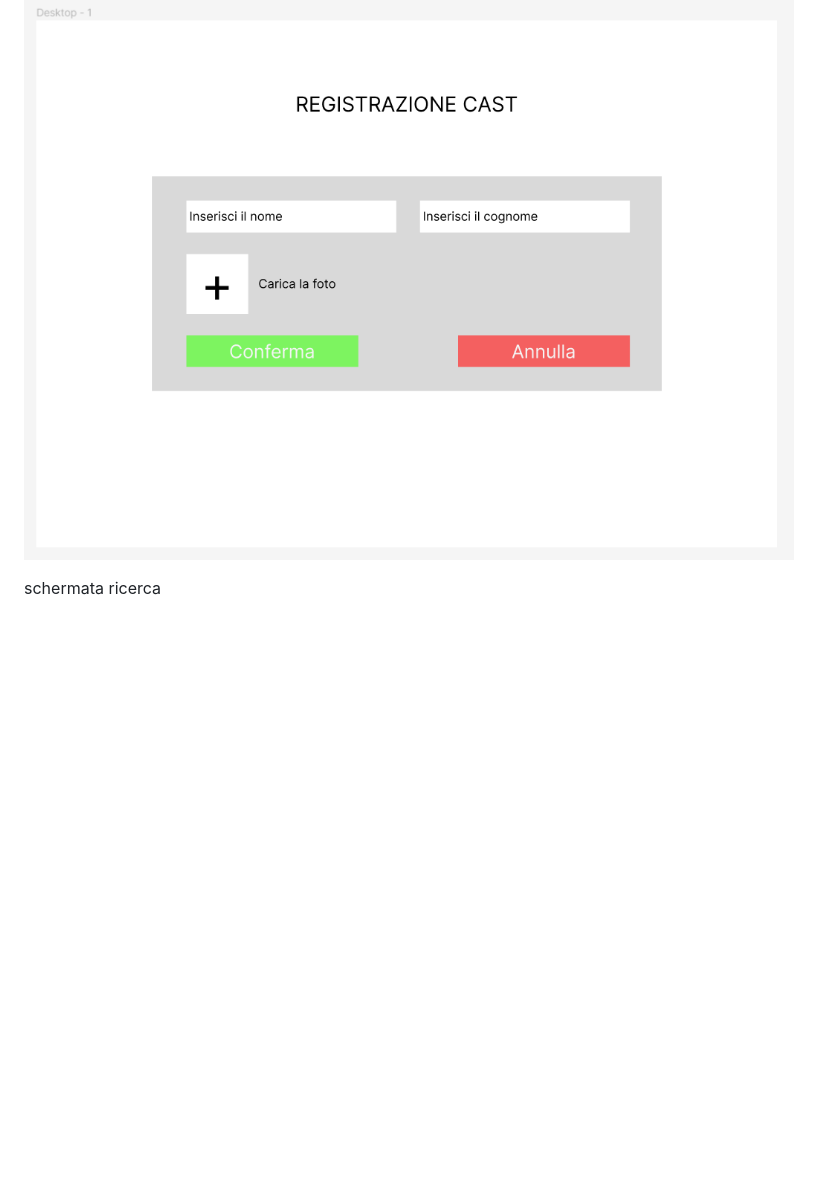
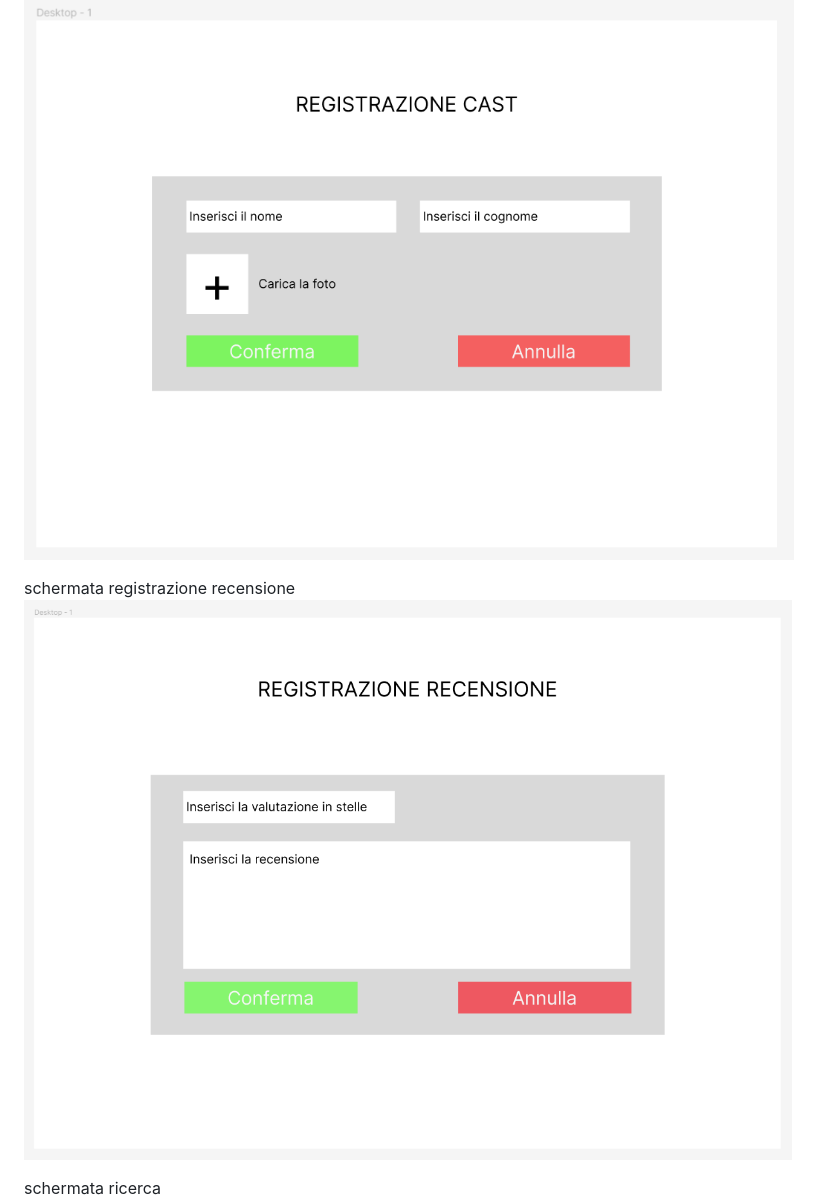
Before and after one commit to GabrySonzo/SpugnaTV, a Markdown page: README.md, the part around the change. Drawn GitHub-style; pictures changed too: modello/image-10.png (added); blank space fills up the shorter version.

Commit message:
finito?

```diff
--- a/README.md
+++ b/README.md
@@ -61,6 +61,9 @@ schermata registrazione regista
 schermata registrazione cast
 ![Alt text](modello/image-9.png)
 
+schermata registrazione recensione
+![Alt text](modello/image-10.png)
+
 schermata ricerca
 ![Alt text](modello/image-1.png)
 
```
